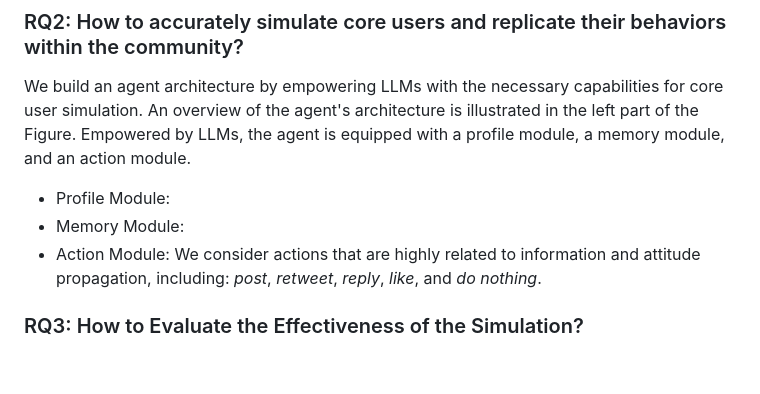
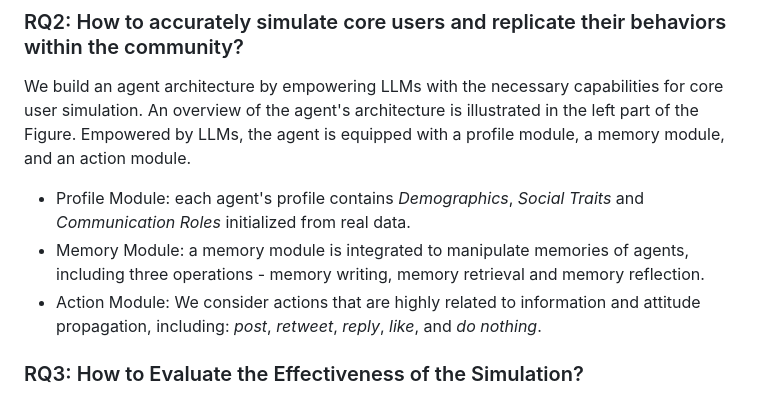
Before and after one commit to xymou/social_simulation, a Markdown page: README.md, the part around the change. Drawn GitHub-style; blank space fills up the shorter version.

Commit message:
update pages

```diff
--- a/README.md
+++ b/README.md
@@ -22,8 +22,8 @@ User engagement in social networks often exhibits a Pareto distribution, where t
 
 ### RQ2: How to accurately simulate core users and replicate their behaviors within the community?
 We build an agent architecture by empowering LLMs with the necessary capabilities for core user simulation. An overview of the agent's architecture is illustrated in the left part of the Figure. Empowered by LLMs, the agent is equipped with a profile module, a memory module, and an action module.
-- Profile Module:
-- Memory Module:
+- Profile Module: each agent's profile contains <i>Demographics</i>, <i>Social Traits</i> and <i>Communication Roles</i> initialized from real data.
+- Memory Module: a memory module is integrated to manipulate memories of agents, including three operations - memory writing, memory retrieval and memory reflection.
 - Action Module: We consider actions that are highly related to information and attitude propagation, including: <i>post</i>, <i>retweet</i>, <i>reply</i>, <i>like</i>, and <i>do nothing</i>.
 
 ### RQ3: How to Evaluate the Effectiveness of the Simulation?
```
